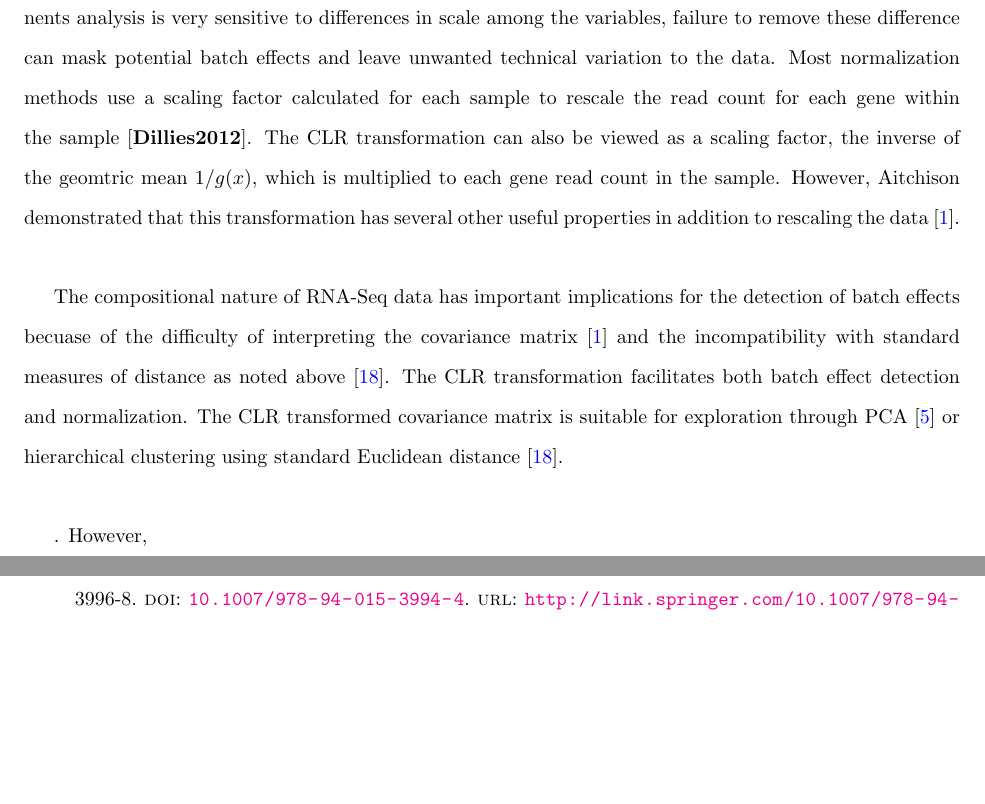
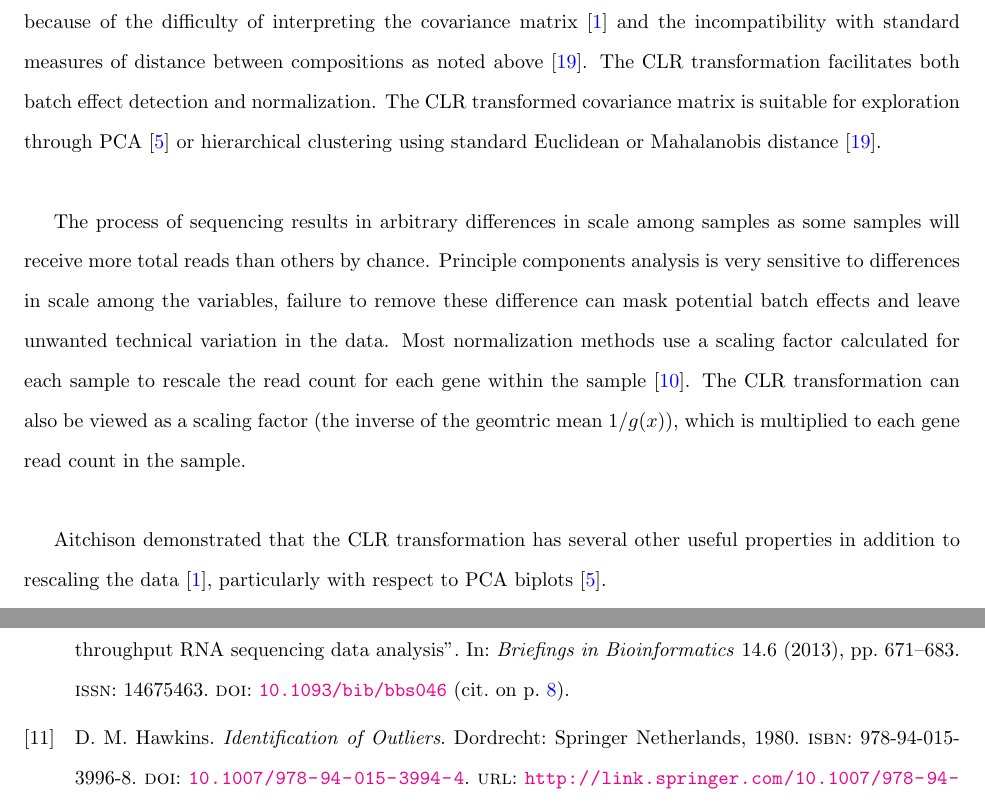
Before and after one commit to rocrat/Paper1, a LaTeX document (Outlier_Detection_and_BatchEffects.tex): two parts of pages 8 and 10 of 11, joined at a grey line, cut so that both start at the same text, the shorter picture padded with empty space. The pictures show the PDF file Outlier_Detection_and_BatchEffects.pdf that the author committed with the source.

Commit message:
Worked on batch effect section.

```diff
--- a/Outlier_Detection_and_BatchEffects.tex
+++ b/Outlier_Detection_and_BatchEffects.tex
@@ -203,14 +204,18 @@ $x_i$ is a quality control failure if $x_i <$ lower-quartile$- 1.5 \times$ IQR \
 
 
 \subsection{Batch Effects and Normalization}
-Batch effects arising from differing labratory conditions or operator differences have been identified as a problem in high-throughput measurement systems~\cite{leek2010, chen2011}.  Identifying and controlling for batch effects is a critical step in the transition of RNA-Seq from the lab to the clinic.  Batch effects are typically identified with a hierarchical clustering method or principal components analysis (PCA) and removed through various normalization methods~\cite{Robinson2007, Anders2010, Robinson2010, Law2014, leek2014}.  \\
+Batch effects arising from differing labratory conditions or operator differences have been identified as a problem in high-throughput measurement systems~\cite{leek2010, chen2011}.  Identifying and controlling for batch effects is a critical step in the transition of RNA-Seq from the lab to the clinic.  Batch effects are typically identified with a hierarchical clustering (HC) method or principal components analysis (PCA) and removed through various normalization methods~\cite{Robinson2007, Anders2010, Robinson2010, Law2014, leek2014}.  \\ %I wonder if I should move that last line
 
-The process of sequencing results in arbitrary differences in scale among samples. Principle components analysis is very sensitive to differences in scale among the variables, failure to remove these difference can mask potential batch effects and leave unwanted technical variation to the data.  Most normalization methods use a scaling factor calculated for each sample to rescale the read count for each gene within the sample~\cite{Dillies2012}.  The CLR transformation can also be viewed as a scaling factor, the inverse of the geomtric mean $1/g(x)$, which is multiplied to each gene read count in the sample.  However, Aitchison demonstrated that this transformation has several other useful properties in addition to rescaling the data~\cite{Aitchison1986}.\\
+The compositional nature of RNA-Seq data has important implications for the detection of batch effects because of the difficulty of interpreting the covariance matrix~\cite{Aitchison1986} and the incompatibility with standard measures of distance between compositions as noted above~\cite{Martin-Fernandez1998}.  The CLR transformation facilitates both batch effect detection and normalization.  The CLR transformed covariance matrix is suitable for exploration through PCA~\cite{Aitchison2002} or hierarchical clustering using standard Euclidean or Mahalanobis distance~\cite{Martin-Fernandez1998}.  \\
 
-The compositional nature of RNA-Seq data has important implications for the detection of batch effects becuase of the difficulty of interpreting the covariance matrix~\cite{Aitchison1986} and the incompatibility with standard measures of distance as noted above~\cite{Martin-Fernandez1998}.  The CLR transformation facilitates both batch effect detection and normalization.  The CLR transformed covariance matrix is suitable for exploration through PCA~\cite{Aitchison2002} or hierarchical clustering using standard Euclidean distance~\cite{Martin-Fernandez1998}.  \\
+The process of sequencing results in arbitrary differences in scale among samples as some samples will receive more total reads than others by chance. Principle components analysis is very sensitive to differences in scale among the variables, failure to remove these difference can mask potential batch effects and leave unwanted technical variation in the data.  Most normalization methods use a scaling factor calculated for each sample to rescale the read count for each gene within the sample~\cite{Dillies2013}.  The CLR transformation can also be viewed as a scaling factor (the inverse of the geomtric mean $1/g(x)$), which is multiplied to each gene read count in the sample.\\
+
+Aitchison demonstrated that the CLR transformation has several other useful properties in addition to rescaling the data~\cite{Aitchison1986}, particularly with respect to PCA biplots~\cite{Aitchison2002}.  \\
 
 
-   .  However,
+
+
+
 
 \newpage
 
```
Also changed, not shown: Outlier_Detection_and_BatchEffects-blx.bib (+2 -2 lines), Outlier_Detection_and_BatchEffects-concordance.tex (+1 -1 lines), Outlier_Detection_and_BatchEffects.bbl, Outlier_Detection_and_BatchEffects.pdf, Outlier_Detection_and_BatchEffects.tex (1 more changed lines), 4 other files.
